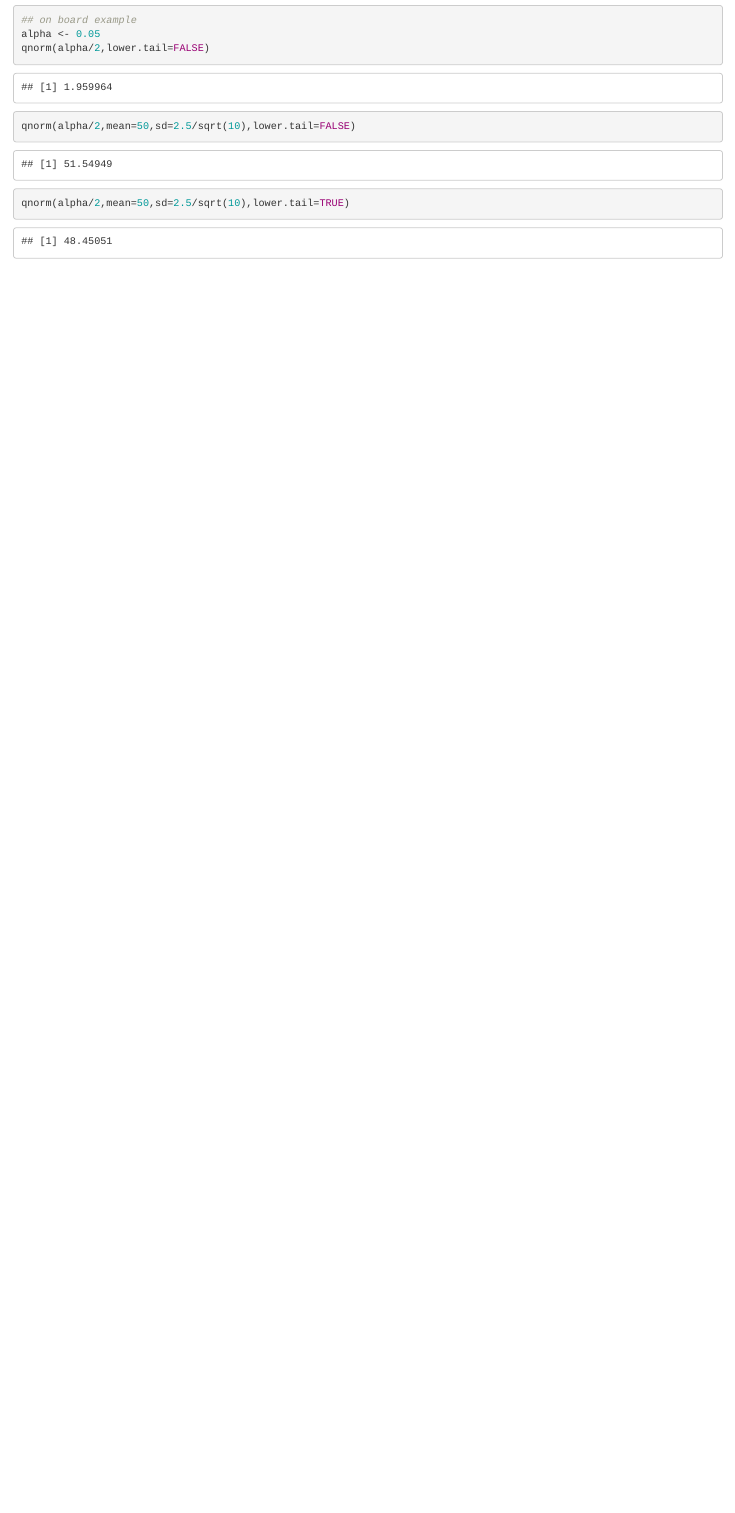
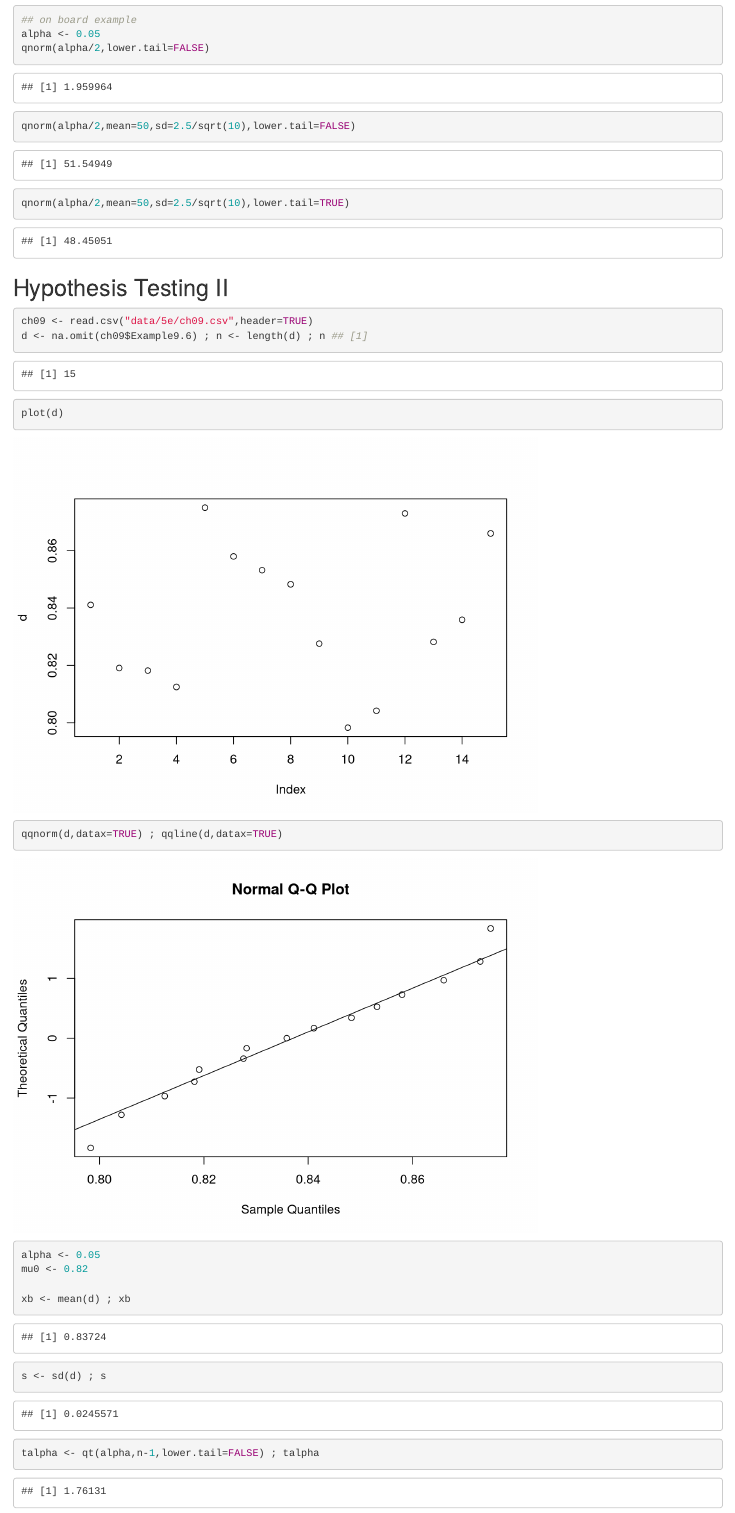
Before and after one commit to MiddelkoopT/Stats-2016-Spring, an R Markdown document (stats-2016-09a-Hypothesis_Testing-class.Rmd): the page in a window 1100 px wide, from 390 px down. Rendered offline with R 4.5, knitr and Pandoc, with nearby package versions.

Commit message:
Lecture on 2016-03-02, Chapter 9 Part II

````diff
--- a/stats-2016-09a-Hypothesis_Testing-class.Rmd
+++ b/stats-2016-09a-Hypothesis_Testing-class.Rmd
@@ -17,3 +17,21 @@ qnorm(alpha/2,mean=50,sd=2.5/sqrt(10),lower.tail=FALSE)
 qnorm(alpha/2,mean=50,sd=2.5/sqrt(10),lower.tail=TRUE)
 
 ```
+
+
+## Hypothesis Testing II
+
+```{r}
+ch09 <- read.csv("data/5e/ch09.csv",header=TRUE)
+d <- na.omit(ch09$Example9.6) ; n <- length(d) ; n ## [1]
+
+plot(d)
+qqnorm(d,datax=TRUE) ; qqline(d,datax=TRUE)
+
+alpha <- 0.05
+mu0 <- 0.82
+
+xb <- mean(d) ; xb
+s <- sd(d) ; s
+
+talpha <- qt(alpha,n-1,lower.tail=FALSE) ; talpha
````
Also changed, not shown: stats-2016-09a-Hypothesis_Testing-class.Rmd (4 more changed lines).
